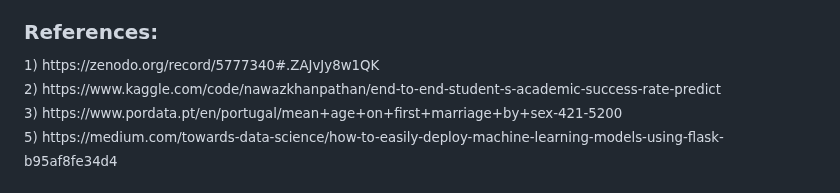
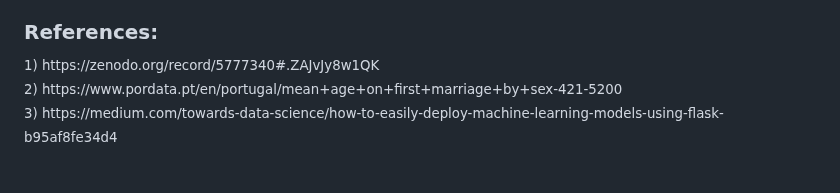
Before and after one commit to vvalmispild/Academic_Success_Rate_project, a Markdown page: README.md, the part around the change. Drawn GitHub-style.

```diff
--- a/README.md
+++ b/README.md
@@ -37,7 +37,6 @@ To productionize the project, I created a Flask API endpoint that runs on a loca
 ### References:
 <sup>
 1) https://zenodo.org/record/5777340#.ZAJvJy8w1QK <br/>
-2) https://www.kaggle.com/code/nawazkhanpathan/end-to-end-student-s-academic-success-rate-predict <br/>
-3) https://www.pordata.pt/en/portugal/mean+age+on+first+marriage+by+sex-421-5200 <br/>
-5) https://medium.com/towards-data-science/how-to-easily-deploy-machine-learning-models-using-flask-b95af8fe34d4
+2) https://www.pordata.pt/en/portugal/mean+age+on+first+marriage+by+sex-421-5200 <br/>
+3) https://medium.com/towards-data-science/how-to-easily-deploy-machine-learning-models-using-flask-b95af8fe34d4
 </sup>
```
